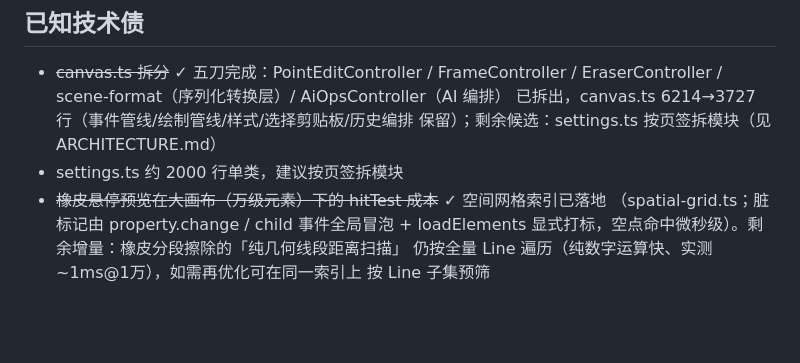
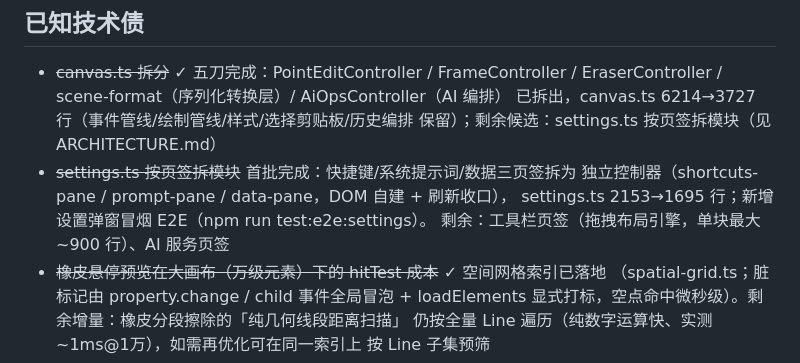
Before and after one commit to aaget123/miniboard, a Markdown page: BACKLOG.md, the part around the change. Drawn GitHub-style; blank space fills up the shorter version.

Commit message:
docs: settings 页签模块化首批完成同步文档

```diff
--- a/BACKLOG.md
+++ b/BACKLOG.md
@@ -50,7 +50,10 @@
   EraserController / scene-format（序列化转换层）/ AiOpsController（AI 编排）
   已拆出，canvas.ts 6214→3727 行（事件管线/绘制管线/样式/选择剪贴板/历史编排
   保留）；剩余候选：settings.ts 按页签拆模块（见 ARCHITECTURE.md）
-- settings.ts 约 2000 行单类，建议按页签拆模块
+- ~~settings.ts 按页签拆模块~~ 首批完成：快捷键/系统提示词/数据三页签拆为
+  独立控制器（shortcuts-pane / prompt-pane / data-pane，DOM 自建 + 刷新收口），
+  settings.ts 2153→1695 行；新增设置弹窗冒烟 E2E（npm run test:e2e:settings）。
+  剩余：工具栏页签（拖拽布局引擎，单块最大 ~900 行）、AI 服务页签
 - ~~橡皮悬停预览在大画布（万级元素）下的 hitTest 成本~~ ✓ 空间网格索引已落地
   （spatial-grid.ts；脏标记由 property.change / child 事件全局冒泡 + loadElements
   显式打标，空点命中微秒级）。剩余增量：橡皮分段擦除的「纯几何线段距离扫描」
```
Also changed, not shown: ARCHITECTURE.md (+4 -1 lines).
